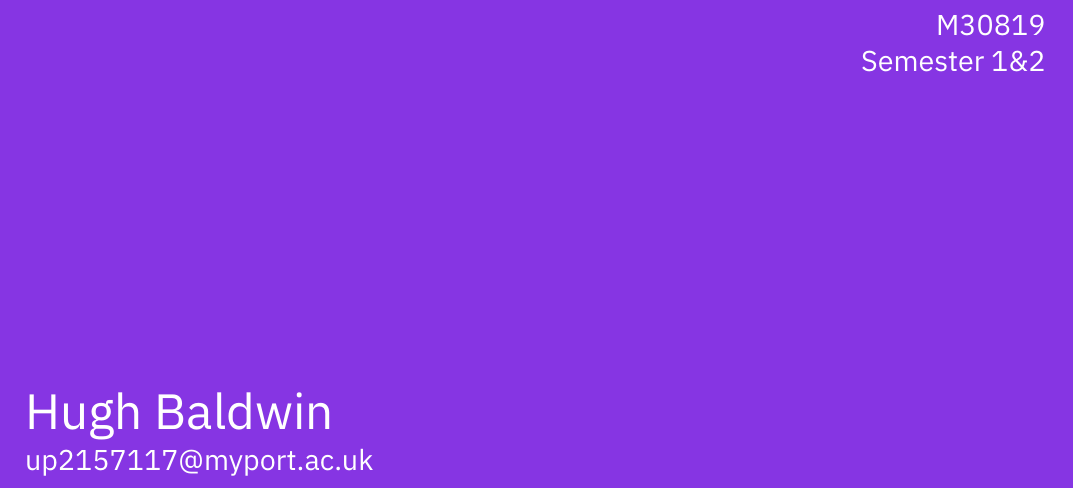
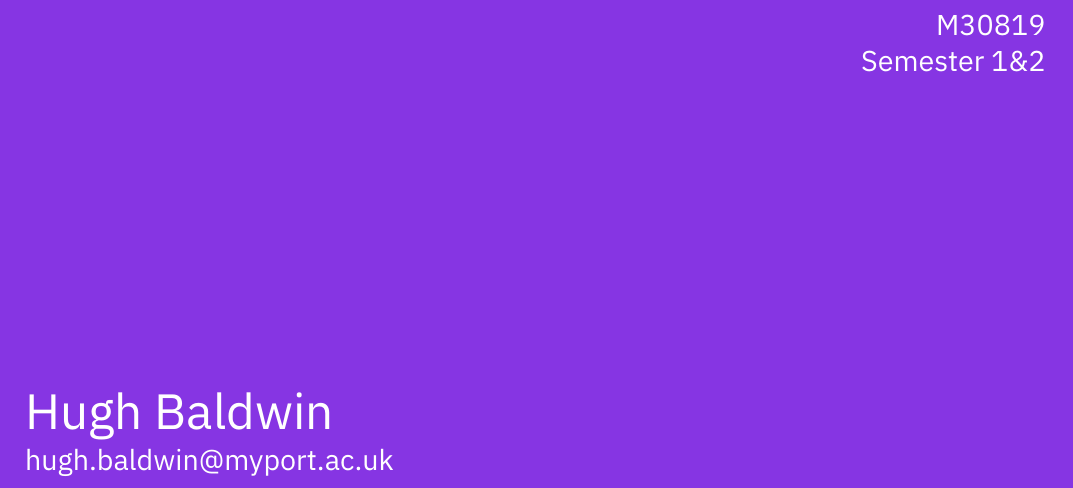
Before and after one commit to HughTB/cs-notes, a LaTeX document (2nd-year/m30819-setap/m30819.tex, which reads preamble.tex): part of page 1 of 5, cut so that both start at the same text. The pictures show the PDF file 2nd-year/m30819-setap/m30819.pdf that the author committed with the source.

Commit message:
update preamble; recompile all documents

```diff
--- a/preamble.tex
+++ b/preamble.tex
@@ -30,7 +30,7 @@
     \vfill{}
 
     \noindent \Huge{Hugh Baldwin}\\[1mm]
-    \Large{up2157117@myport.ac.uk}
+    \Large{hugh.baldwin@myport.ac.uk}
 
     \vspace*{35mm}
   \end{titlepage}
```
Also changed, not shown: 1st-year/m30231-netwk/m30231.pdf, 2nd-year/m21270-dsalg/m21270.pdf, 2nd-year/m21274-dmafp/m21274.pdf, 2nd-year/m30233-osint/m30233.pdf, 2nd-year/m30235-paapl/m30235.pdf, 2nd-year/m30239-ehack/m30239.pdf, 2nd-year/m30819-setap/m30819.pdf, preamble.tex (1 more changed lines).
